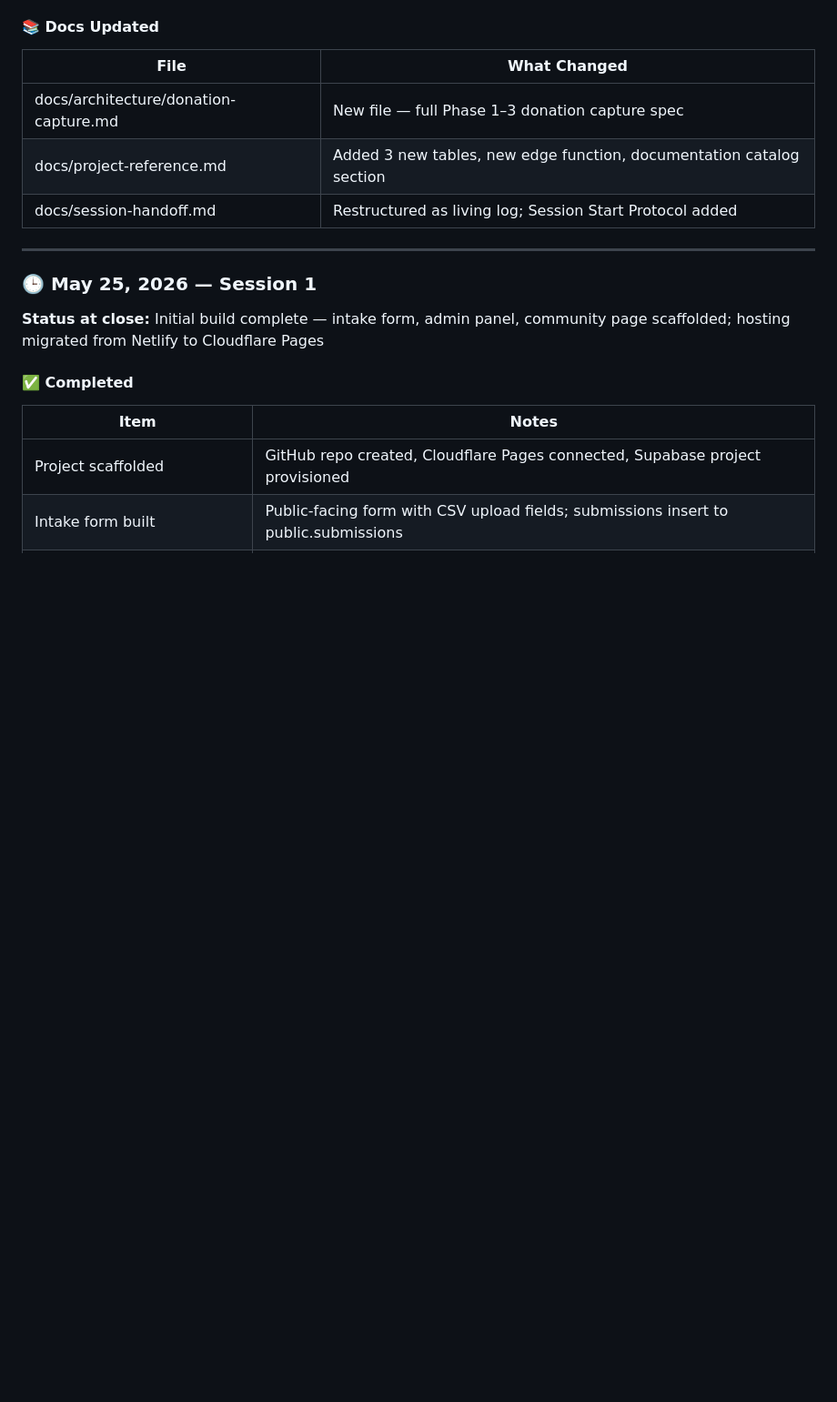
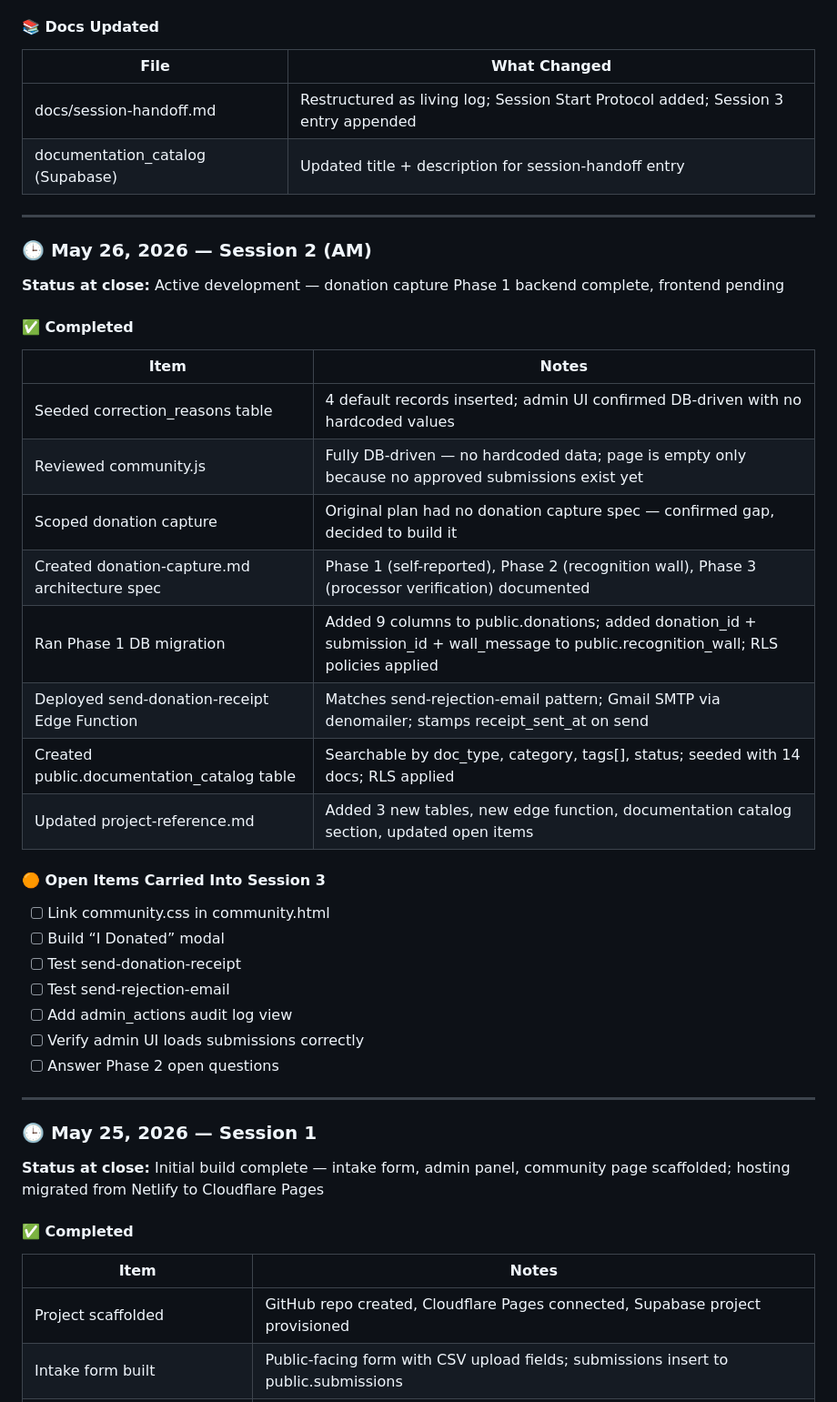
Before and after one commit to andredavisme/personal-ledger-public-display, a Markdown page: docs/session-handoff.md, the part around one of its changes. Shown at 91% size. GitHub-like rendering; blank space fills up the shorter version.

Commit message:
docs: close out Session 3 — handoff log structure + session commands

```diff
--- a/docs/session-handoff.md
+++ b/docs/session-handoff.md
@@ -77,9 +73,34 @@ At the beginning of every new thread or work session:
 #### 📚 Docs Updated
 | File | What Changed |
 |---|---|
-| docs/architecture/donation-capture.md | New file — full Phase 1–3 donation capture spec |
-| docs/project-reference.md | Added 3 new tables, new edge function, documentation catalog section |
-| docs/session-handoff.md | Restructured as living log; Session Start Protocol added |
+| docs/session-handoff.md | Restructured as living log; Session Start Protocol added; Session 3 entry appended |
+| documentation_catalog (Supabase) | Updated title + description for session-handoff entry |
+
+---
+
+### 🕒 May 26, 2026 — Session 2 (AM)
+**Status at close:** Active development — donation capture Phase 1 backend complete, frontend pending
+
+#### ✅ Completed
+| Item | Notes |
+|---|---|
+| Seeded correction_reasons table | 4 default records inserted; admin UI confirmed DB-driven with no hardcoded values |
+| Reviewed community.js | Fully DB-driven — no hardcoded data; page is empty only because no approved submissions exist yet |
+| Scoped donation capture | Original plan had no donation capture spec — confirmed gap, decided to build it |
+| Created donation-capture.md architecture spec | Phase 1 (self-reported), Phase 2 (recognition wall), Phase 3 (processor verification) documented |
+| Ran Phase 1 DB migration | Added 9 columns to public.donations; added donation_id + submission_id + wall_message to public.recognition_wall; RLS policies applied |
+| Deployed send-donation-receipt Edge Function | Matches send-rejection-email pattern; Gmail SMTP via denomailer; stamps receipt_sent_at on send |
+| Created public.documentation_catalog table | Searchable by doc_type, category, tags[], status; seeded with 14 docs; RLS applied |
+| Updated project-reference.md | Added 3 new tables, new edge function, documentation catalog section, updated open items |
+
+#### 🟠 Open Items Carried Into Session 3
+- [ ] Link community.css in community.html
+- [ ] Build “I Donated” modal
+- [ ] Test send-donation-receipt
+- [ ] Test send-rejection-email
+- [ ] Add admin_actions audit log view
+- [ ] Verify admin UI loads submissions correctly
+- [ ] Answer Phase 2 open questions
 
 ---
 
```
Also changed, not shown: other parts of docs/session-handoff.md (+9 -13 lines).
